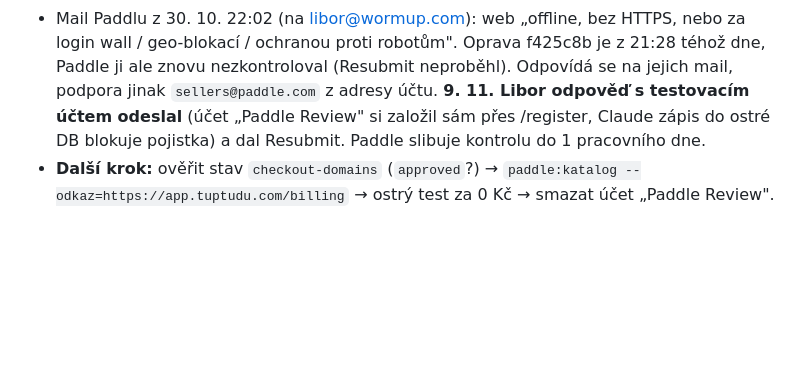
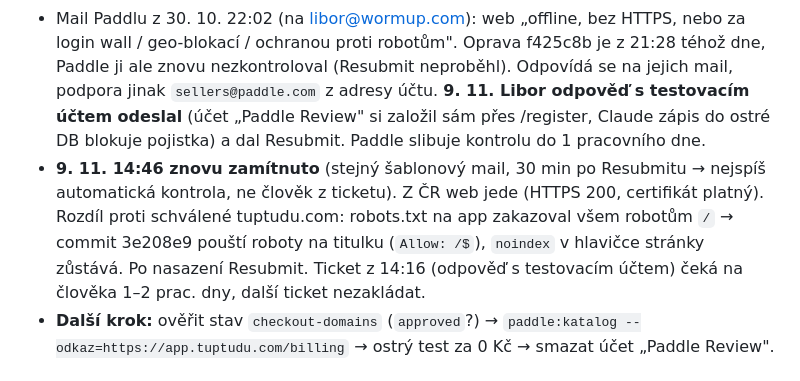
Before and after one commit to libor-sloupensky/TupTuDu, a Markdown page: modules/platby.md, the part around the change. Rendered like a GitHub page; blank space fills up the shorter version.

Commit message:
Platby: stav domény app.tuptudu.com po zamítnutí 9. 11.
Co-Authored-By: Claude Opus 5.5 <noreply@anthropic.com>

```diff
--- a/modules/platby.md
+++ b/modules/platby.md
@@ -11,6 +11,7 @@ odvádí DPH ve všech zemích, vyřizuje vrácení peněz a dotazy k platbám.
 - `app.tuptudu.com` pořád `action_required` beze změny od 30. 10. 21:02 → Paddle čeká na nás, samo se to nepohne. Libor má v Checkout → Website approval zjistit důvod, případně napsat podpoře.
 - Host na app.tuptudu.com dostane titulní stránku (200), `/pricing`, `/terms`, `/refunds`, `/privacy` přesměrují na www.tuptudu.com.
 - Mail Paddlu z 30. 10. 22:02 (na libor@wormup.com): web „offline, bez HTTPS, nebo za login wall / geo-blokací / ochranou proti robotům". Oprava f425c8b je z 21:28 téhož dne, Paddle ji ale znovu nezkontroloval (Resubmit neproběhl). Odpovídá se na jejich mail, podpora jinak `sellers@paddle.com` z adresy účtu. **9. 11. Libor odpověď s testovacím účtem odeslal** (účet „Paddle Review" si založil sám přes /register, Claude zápis do ostré DB blokuje pojistka) a dal Resubmit. Paddle slibuje kontrolu do 1 pracovního dne.
+- **9. 11. 14:46 znovu zamítnuto** (stejný šablonový mail, 30 min po Resubmitu → nejspíš automatická kontrola, ne člověk z ticketu). Z ČR web jede (HTTPS 200, certifikát platný). Rozdíl proti schválené tuptudu.com: robots.txt na app zakazoval všem robotům `/` → commit 3e208e9 pouští roboty na titulku (`Allow: /$`), `noindex` v hlavičce stránky zůstává. Po nasazení Resubmit. Ticket z 14:16 (odpověď s testovacím účtem) čeká na člověka 1–2 prac. dny, další ticket nezakládat.
 - **Další krok:** ověřit stav `checkout-domains` (`approved`?) → `paddle:katalog --odkaz=https://app.tuptudu.com/billing` → ostrý test za 0 Kč → smazat účet „Paddle Review".
 
 ## Kontrola 2026-11-05
```
